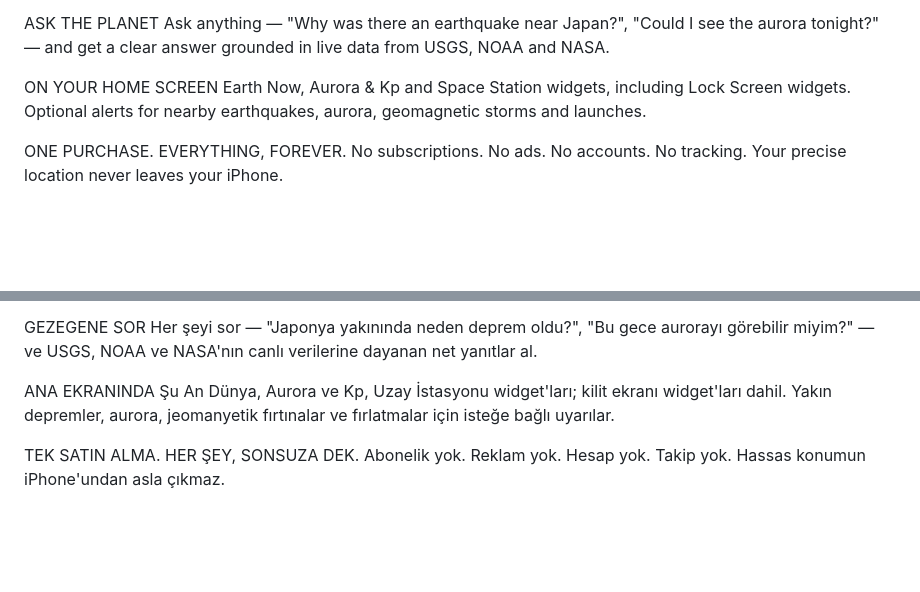
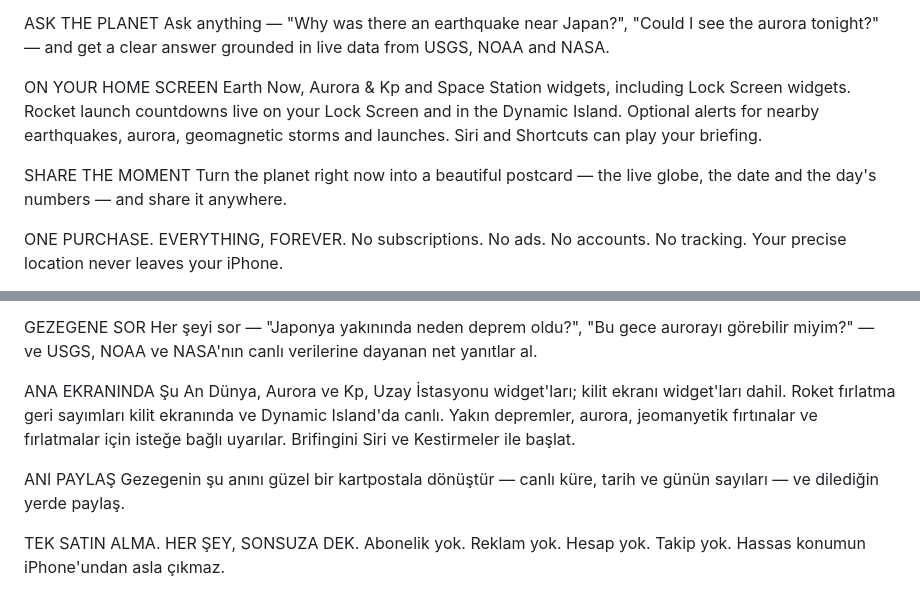
Before and after one commit to adilemreee/Template-1, a Markdown page: marketing/AppStore-Metadata.md, 2 parts joined by grey strips. Drawn GitHub-style; blank space fills up the shorter version.

```diff
--- a/marketing/AppStore-Metadata.md
+++ b/marketing/AppStore-Metadata.md
@@ -55,7 +55,10 @@ ASK THE PLANET
 Ask anything — "Why was there an earthquake near Japan?", "Could I see the aurora tonight?" — and get a clear answer grounded in live data from USGS, NOAA and NASA.
 
 ON YOUR HOME SCREEN
-Earth Now, Aurora & Kp and Space Station widgets, including Lock Screen widgets. Optional alerts for nearby earthquakes, aurora, geomagnetic storms and launches.
+Earth Now, Aurora & Kp and Space Station widgets, including Lock Screen widgets. Rocket launch countdowns live on your Lock Screen and in the Dynamic Island. Optional alerts for nearby earthquakes, aurora, geomagnetic storms and launches. Siri and Shortcuts can play your briefing.
+
+SHARE THE MOMENT
+Turn the planet right now into a beautiful postcard — the live globe, the date and the day's numbers — and share it anywhere.
 
 ONE PURCHASE. EVERYTHING, FOREVER.
 No subscriptions. No ads. No accounts. No tracking. Your precise location never leaves your iPhone.
@@ -104,7 +107,10 @@ GEZEGENE SOR
 Her şeyi sor — "Japonya yakınında neden deprem oldu?", "Bu gece aurorayı görebilir miyim?" — ve USGS, NOAA ve NASA'nın canlı verilerine dayanan net yanıtlar al.
 
 ANA EKRANINDA
-Şu An Dünya, Aurora ve Kp, Uzay İstasyonu widget'ları; kilit ekranı widget'ları dahil. Yakın depremler, aurora, jeomanyetik fırtınalar ve fırlatmalar için isteğe bağlı uyarılar.
+Şu An Dünya, Aurora ve Kp, Uzay İstasyonu widget'ları; kilit ekranı widget'ları dahil. Roket fırlatma geri sayımları kilit ekranında ve Dynamic Island'da canlı. Yakın depremler, aurora, jeomanyetik fırtınalar ve fırlatmalar için isteğe bağlı uyarılar. Brifingini Siri ve Kestirmeler ile başlat.
+
+ANI PAYLAŞ
+Gezegenin şu anını güzel bir kartpostala dönüştür — canlı küre, tarih ve günün sayıları — ve dilediğin yerde paylaş.
 
 TEK SATIN ALMA. HER ŞEY, SONSUZA DEK.
 Abonelik yok. Reklam yok. Hesap yok. Takip yok. Hassas konumun iPhone'undan asla çıkmaz.
```
Also changed, not shown: README.md (+4 -1 lines).
